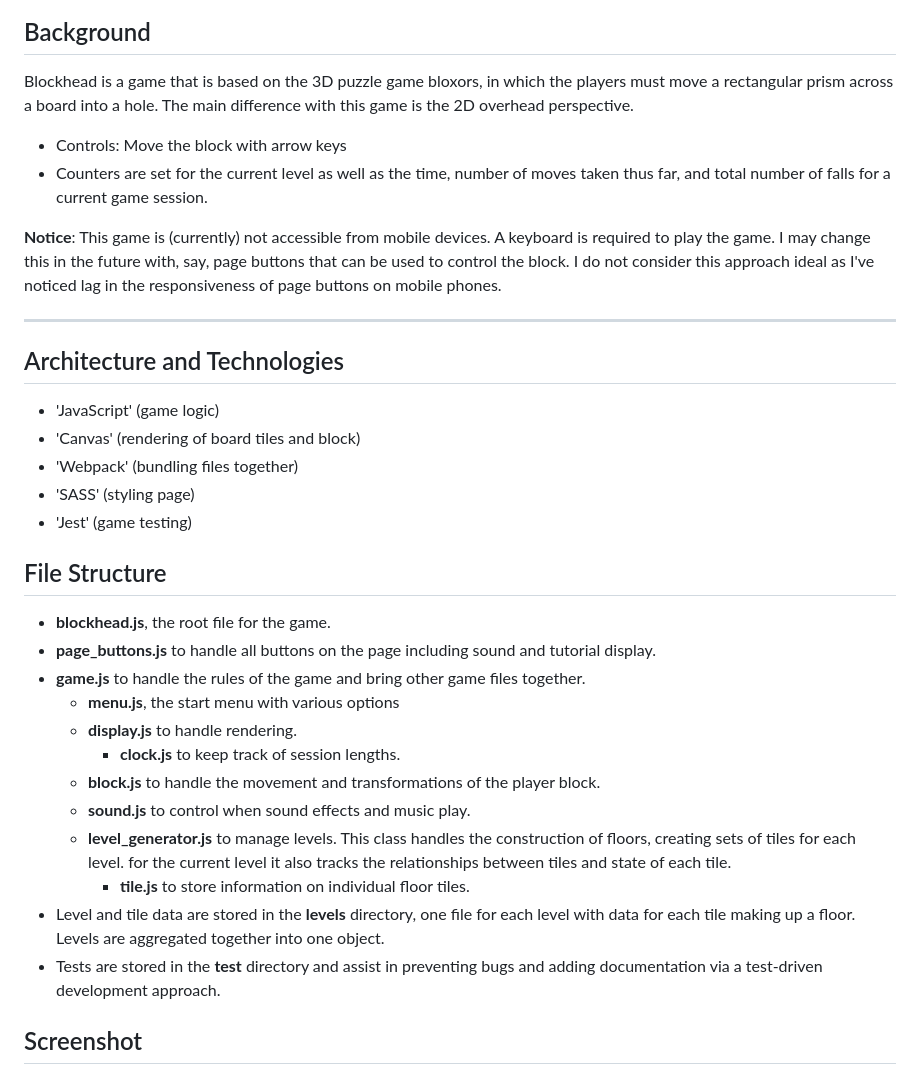
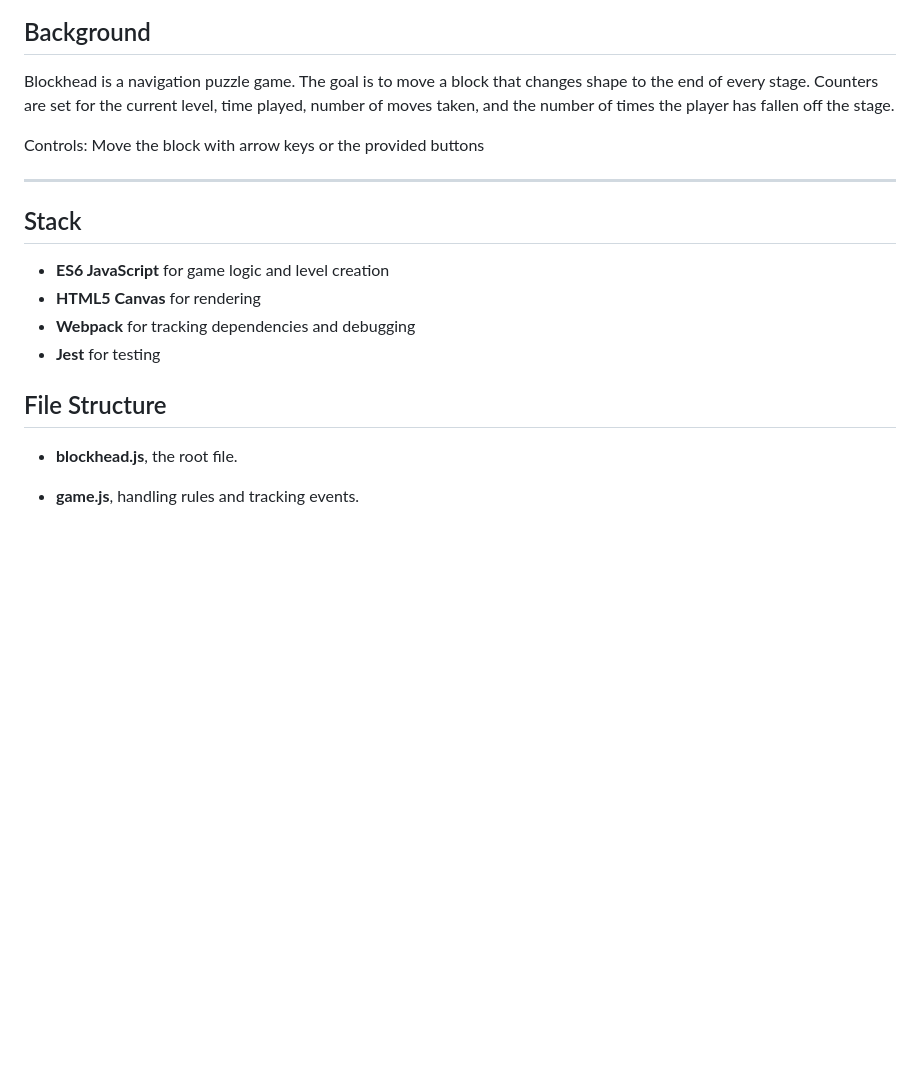
Before and after one commit to mjohnson324/blockhead, a Markdown page: README.md, the part around the change printed below. GitHub-like rendering; blank space fills up the shorter version.

Commit message:
Update documentation

```diff
--- a/README.md
+++ b/README.md
@@ -2,37 +6,22 @@
 
 ## Background
 
-Blockhead is a game that is based on the 3D puzzle game bloxors, in which the players must move a rectangular prism across a board into a hole. The main difference with this game is the 2D overhead perspective.
+Blockhead is a navigation puzzle game. The goal is to move a block that changes shape to the end of every stage. Counters are set for the current level, time played, number of moves taken, and the number of times the player has fallen off the stage.
 
-- Controls: Move the block with arrow keys
-- Counters are set for the current level as well as the time, number of moves taken thus far, and total number of falls for a current game session.
-
-**Notice**: This game is (currently) not accessible from mobile devices. A keyboard is required to play the game. I may change this in the future with, say, page buttons that can be used to control the block. I do not consider this approach ideal as I've noticed lag in the responsiveness of page buttons on mobile phones.
+Controls: Move the block with arrow keys or the provided buttons
 
 ---
 
-## Architecture and Technologies
+## Stack
 
-- 'JavaScript' (game logic)
-- 'Canvas' (rendering of board tiles and block)
-- 'Webpack' (bundling files together)
-- 'SASS' (styling page)
-- 'Jest' (game testing)
+- **ES6 JavaScript** for game logic and level creation
+- **HTML5 Canvas** for rendering
+- **Webpack** for tracking dependencies and debugging
+- **Jest** for testing
 
 ## File Structure
 
-- **blockhead.js**, the root file for the game.
-- **page_buttons.js** to handle all buttons on the page including sound and tutorial display.
-- **game.js** to handle the rules of the game and bring other game files together.
-  - **menu.js**, the start menu with various options
-  - **display.js** to handle rendering.
-    - **clock.js** to keep track of session lengths.
-  - **block.js** to handle the movement and transformations of the player block.
-  - **sound.js** to control when sound effects and music play.
-  - **level_generator.js** to manage levels. This class handles the construction of floors, creating sets of tiles for each level. for the current level it also tracks the relationships between tiles and state of each tile.
-    - **tile.js** to store information on individual floor tiles.
-- Level and tile data are stored in the **levels** directory, one file for each level with data for each tile making up a floor. Levels are aggregated together into one object.
-- Tests are stored in the **test** directory and assist in preventing bugs and adding documentation via a test-driven development approach.
+- **blockhead.js**, the root file.
 
-## Screenshot
+- **game.js**, handling rules and tracking events.
 
```
Also changed, not shown: other parts of README.md (+27 -34 lines), assets/images/blockhead.png (added).
